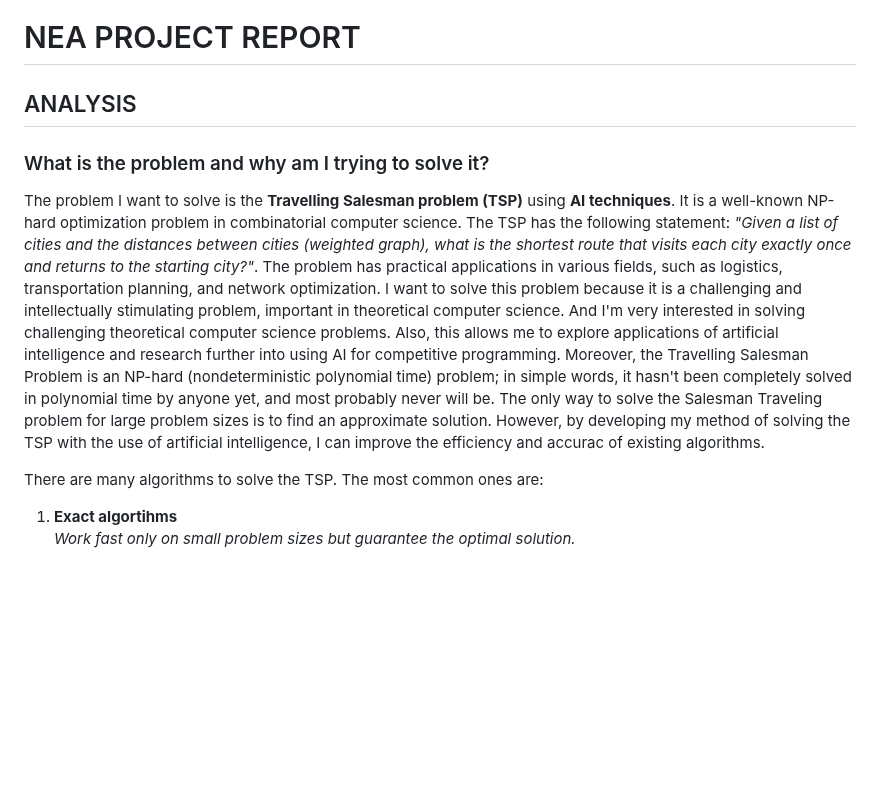
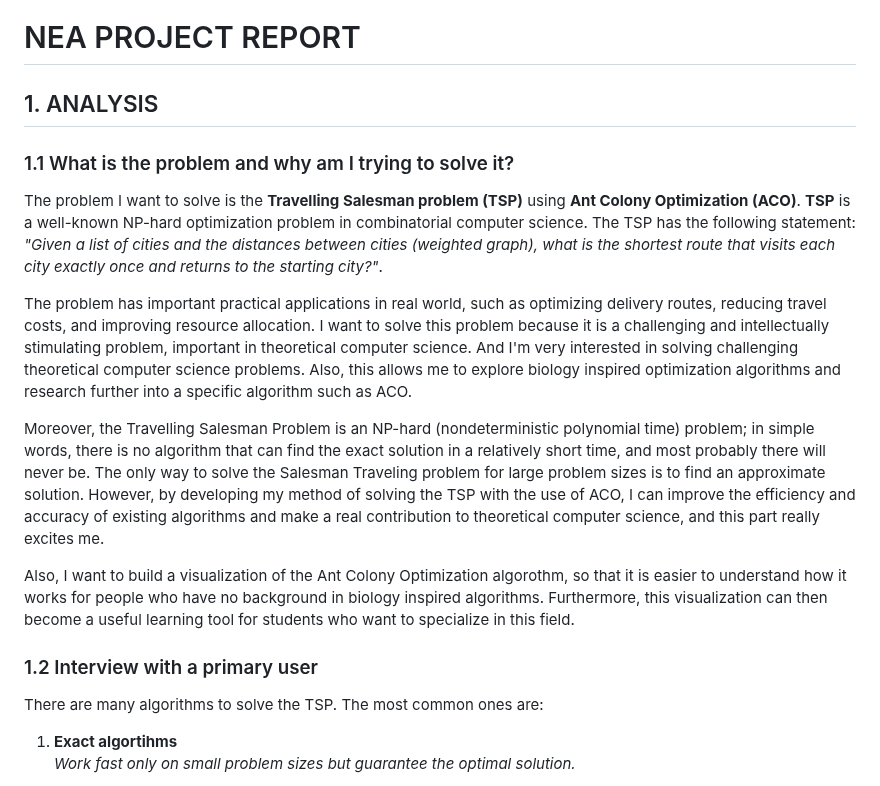
Before and after one commit to voliaanyk/Ant-Colony-Opt-and-Simulated-Annealing-for-Traveling-Salesman-Problem, a Markdown page: project-report.md, the part around the change. GitHub-like rendering; blank space fills up the shorter version.

Commit message:
1.1 (what is the problem) finished (for aco)

```diff
--- a/project-report.md
+++ b/project-report.md
@@ -1,8 +1,17 @@
 # NEA PROJECT REPORT
-## ANALYSIS
-### What is the problem and why am I trying to solve it?
+## 1. ANALYSIS
+### 1.1 What is the problem and why am I trying to solve it?
 
-The problem I want to solve is the **Travelling Salesman problem (TSP)** using **AI techniques**. It is a well-known NP-hard optimization problem in combinatorial computer science. The TSP has the following statement: *"Given a list of cities and the distances between cities (weighted graph), what is the shortest route that visits each city exactly once and returns to the starting city?"*. The problem has practical applications in various fields, such as logistics, transportation planning, and network optimization. I want to solve this problem because it is a challenging and intellectually stimulating problem, important in theoretical computer science. And I'm very interested in solving challenging theoretical computer science problems. Also, this allows me to explore applications of artificial intelligence and research further into using AI for competitive programming. Moreover, the Travelling Salesman Problem is an NP-hard (nondeterministic polynomial time) problem; in simple words, it hasn't been completely solved in polynomial time by anyone yet, and most probably never will be. The only way to solve the Salesman Traveling problem for large problem sizes is to find an approximate solution. However, by developing my method of solving the TSP with the use of artificial intelligence, I can improve the efficiency and accurac of existing algorithms.
+The problem I want to solve is the **Travelling Salesman problem (TSP)** using **Ant Colony Optimization (ACO)**. **TSP** is a well-known NP-hard optimization problem in combinatorial computer science. The TSP has the following statement: *"Given a list of cities and the distances between cities (weighted graph), what is the shortest route that visits each city exactly once and returns to the starting city?"*.
+
+The problem has important practical applications in real world, such as optimizing delivery routes, reducing travel costs, and improving resource allocation. I want to solve this problem because it is a challenging and intellectually stimulating problem, important in theoretical computer science. And I'm very interested in solving challenging theoretical computer science problems. Also, this allows me to explore biology inspired optimization algorithms and research further into a specific algorithm such as ACO.
+
+Moreover, the Travelling Salesman Problem is an NP-hard (nondeterministic polynomial time) problem; in simple words, there is no algorithm that can find the exact solution in a relatively short time, and most probably there will never be. The only way to solve the Salesman Traveling problem for large problem sizes is to find an approximate solution. However, by developing my method of solving the TSP with the use of ACO, I can improve the efficiency and accuracy of existing algorithms and make a real contribution to theoretical computer science, and this part really excites me.
+
+Also, I want to build a visualization of the Ant Colony Optimization algorothm, so that it is easier to understand how it works for people who have no background in biology inspired algorithms. Furthermore, this visualization can then become a useful learning tool for students who want to specialize in this field.
+
+
+### 1.2 Interview with a primary user
 
 There are many algorithms to solve the TSP. The most common ones are:
 1. **Exact algortihms**
```
